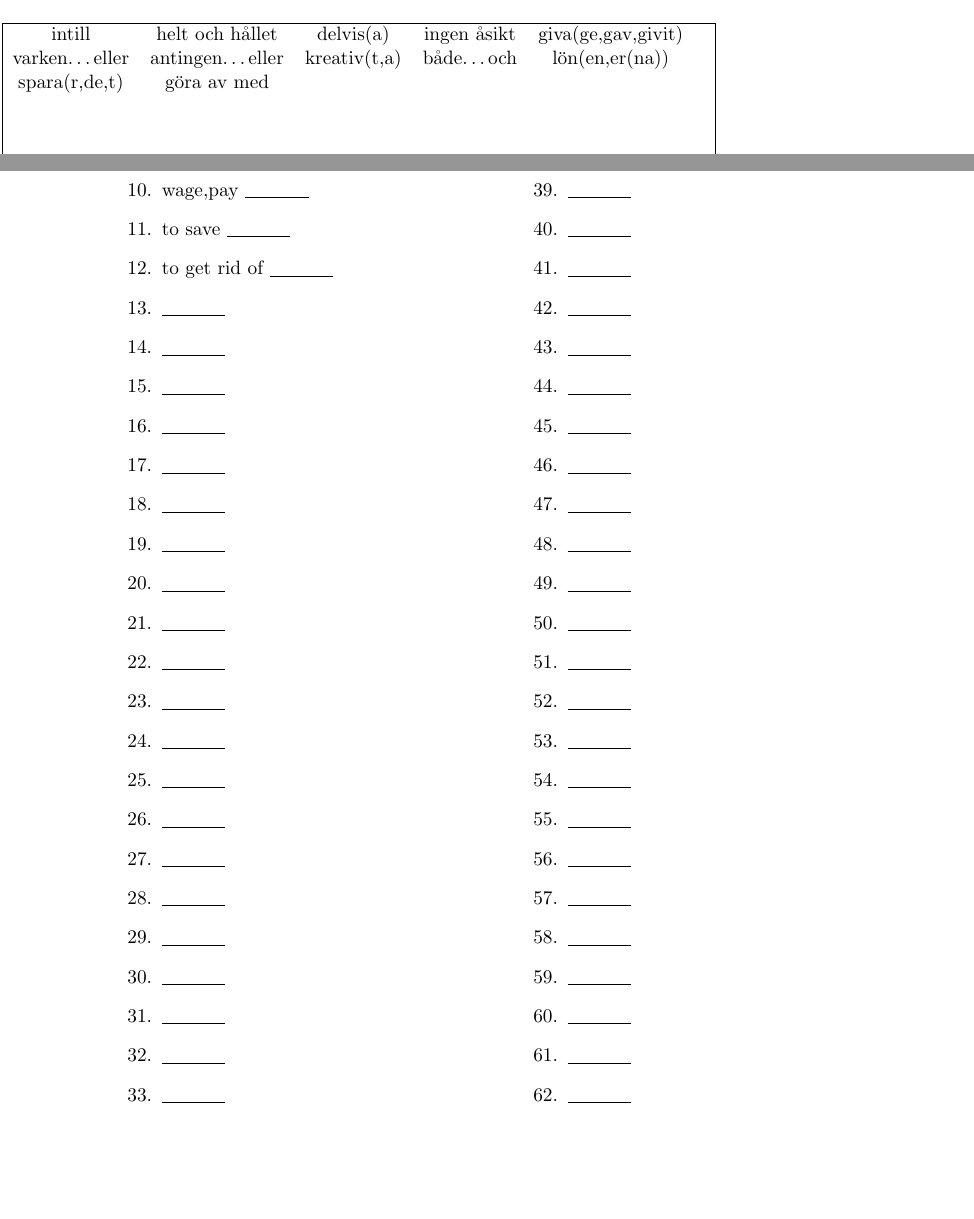
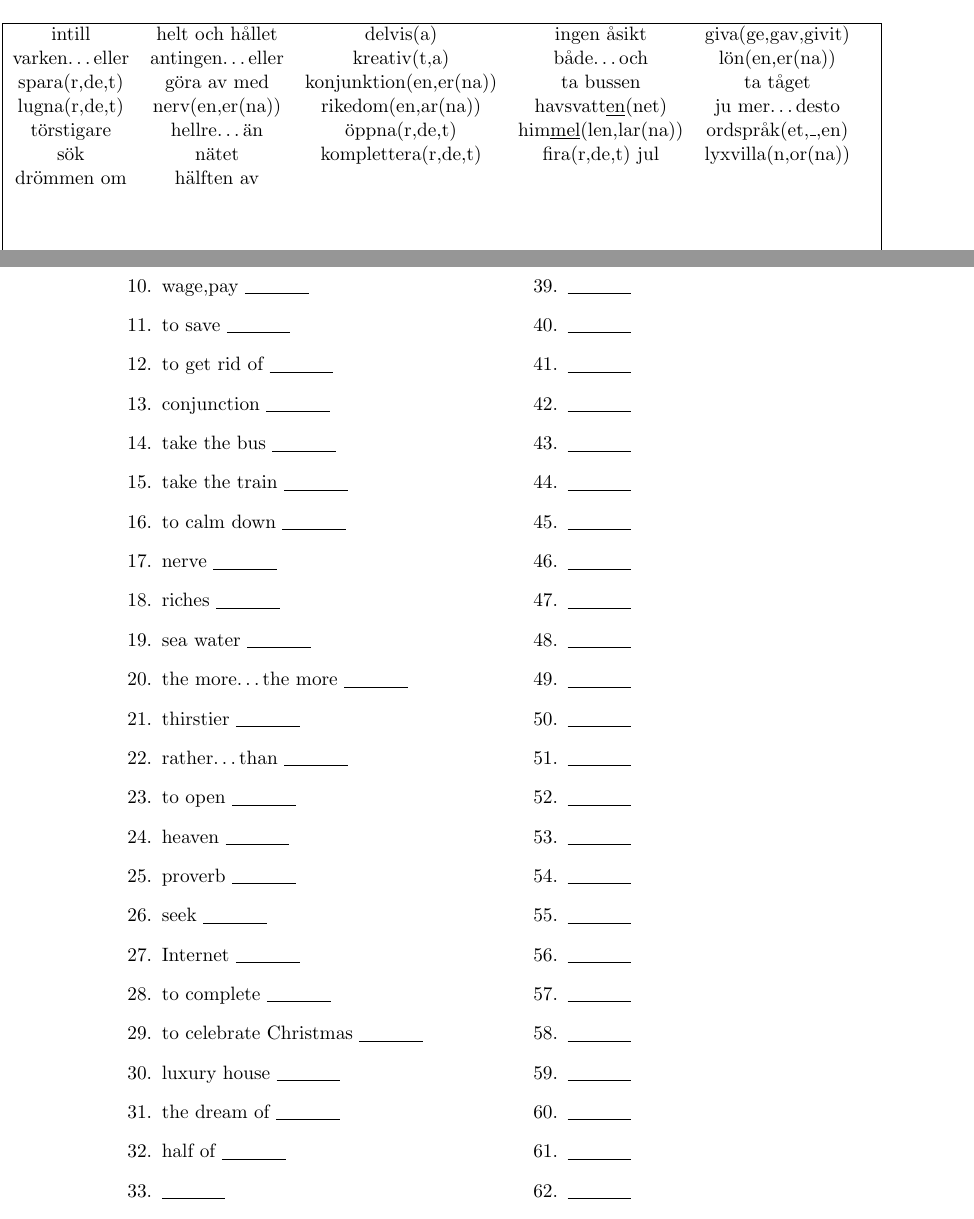
Before and after one commit to SonTrungTo/Swedish_Vocabs, a LaTeX problem sheet (collection.tex, which reads RivStart2/kapitel3.tex): two parts of pages 109 and 110 of 113, joined at a grey line, cut so that both start at the same text, the shorter picture padded with empty space. Compiled offline with pdfLaTeX.

Commit message:
fix(RVST-B1B2): kapitel3 förtsättar...

```diff
--- a/RivStart2/kapitel3.tex
+++ b/RivStart2/kapitel3.tex
@@ -13,11 +13,11 @@
             \hline
             intill & helt och hållet & delvis(a) & ingen åsikt & giva(ge,gav,givit) &  \\
             varken\ldots eller & antingen\ldots eller & kreativ(t,a) & både\ldots och & lön(en,er(na)) &  \\
-            spara(r,de,t) & göra av med &  &  &  &  \\
-             &  &  &  &  &  \\
-             &  &  &  &  &  \\
-             &  &  &  &  &  \\
-             &  &  &  &  &  \\
+            spara(r,de,t) & göra av med & konjunktion(en,er(na)) & ta bussen & ta tåget &  \\
+            lugna(r,de,t) & nerv(en,er(na)) & rikedom(en,ar(na)) & havsvatt\underline{en}(net) & ju mer\ldots desto &  \\
+            törstigare & hellre\ldots än & öppna(r,de,t) & him\underline{mel}(len,lar(na)) & ordspråk(et,\_,en) &  \\
+            sök & nätet & komplettera(r,de,t) & fira(r,de,t) jul & lyxvilla(n,or(na)) &  \\
+            drömmen om & hälften av &  &  &  &  \\
              &  &  &  &  &  \\
              &  &  &  &  &  \\
              &  &  &  &  &  \\
@@ -66,26 +66,26 @@
         \question wage,pay \f[lön(en,er(na))]
         \question to save \f[spara(r,de,t)]
         \question to get rid of \f[göra av med]
-        \question  \f[]
-        \question  \f[]
-        \question  \f[]
-        \question  \f[]
-        \question  \f[]
-        \question  \f[]
-        \question  \f[]
-        \question  \f[]
-        \question  \f[]
-        \question  \f[]
-        \question  \f[]
-        \question  \f[]
-        \question  \f[]
-        \question  \f[]
-        \question  \f[]
-        \question  \f[]
-        \question  \f[]
-        \question  \f[]
-        \question  \f[]
-        \question  \f[]
+        \question conjunction \f[konjunktion(en,er(na))]
+        \question take the bus \f[ta bussen]
+        \question take the train \f[ta tåget]
+        \question to calm down \f[lugna(r,de,t)]
+        \question nerve \f[nerv(en,er(na))]
+        \question riches \f[rikedom(en,ar(na))]
+        \question sea water \f[havsvatten]
+        \question the more\ldots the more \f[ju mer\ldots desto]
+        \question thirstier \f[törstigare]
+        \question rather\ldots than \f[hellre\ldots än]
+        \question to open \f[öppna(r,de,t)]
+        \question heaven \f[himmel(len,lar(na))]
+        \question proverb \f[ordspråk(et\_,en)]
+        \question seek \f[sök]
+        \question Internet \f[nätet]
+        \question to complete \f[komplettera(r,de,t)]
+        \question to celebrate Christmas \f[fira jul]
+        \question luxury house \f[lyxvilla(n,or(na))]
+        \question the dream of \f[drömmen om]
+        \question half of \f[hälften av]
         \question  \f[]
         \question  \f[]
         \question  \f[]
```
Also changed, not shown: collection.pdf, 1 other file.
